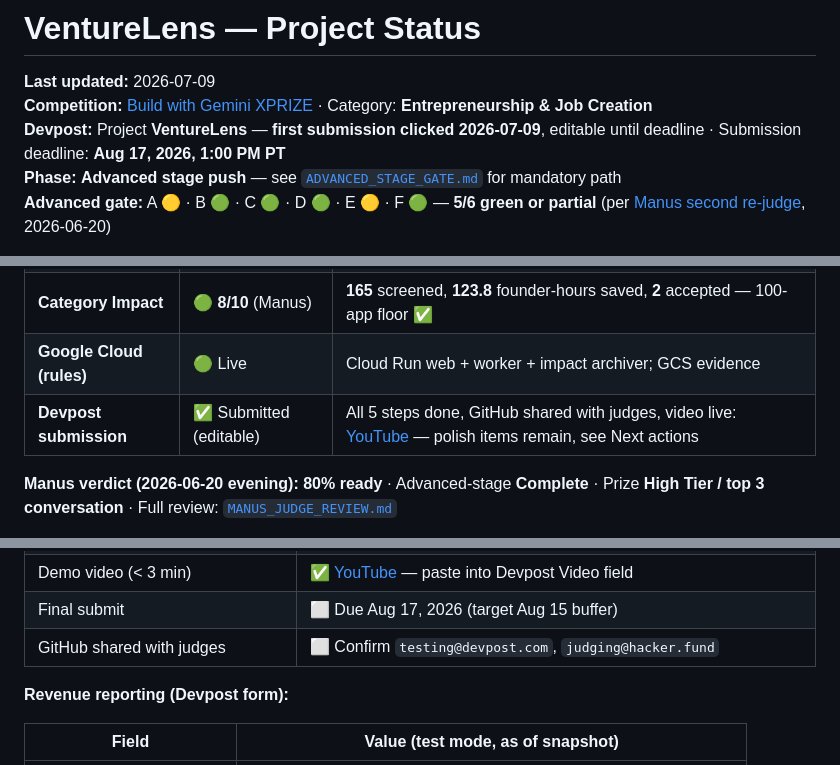
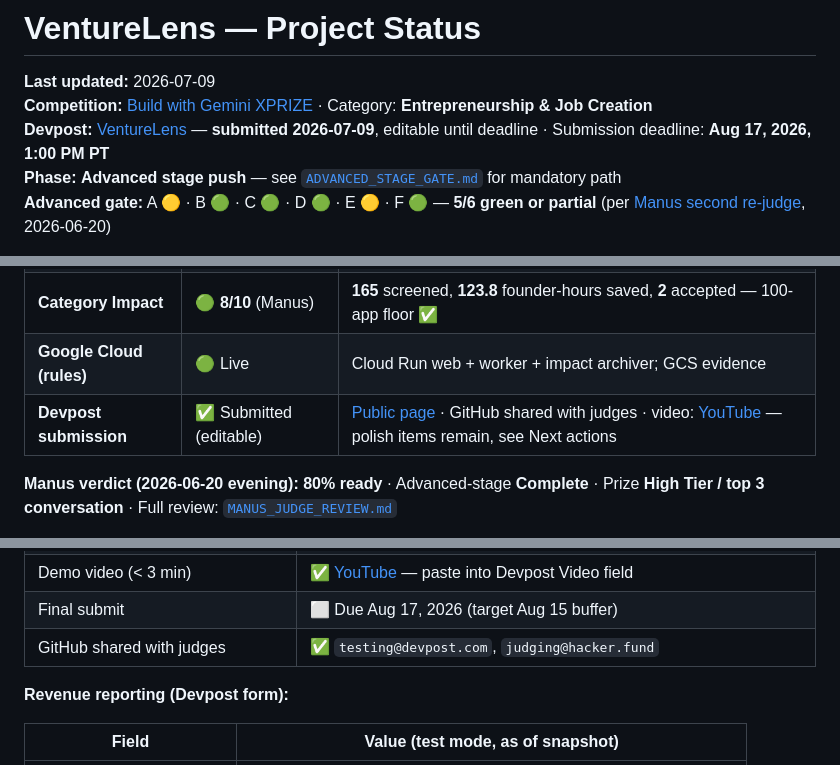
Before and after one commit to ahmskaik/venturelens, a Markdown page: docs/PROJECT_STATUS.md, 3 parts joined by grey strips. Drawn GitHub-style.

Commit message:
docs: add public Devpost project URL after final submission
Co-authored-by: Cursor <cursoragent@cursor.com>

```diff
--- a/docs/PROJECT_STATUS.md
+++ b/docs/PROJECT_STATUS.md
@@ -2,7 +2,7 @@
 
 **Last updated:** 2026-07-09
 **Competition:** [Build with Gemini XPRIZE](https://www.geminixprize.com/) · Category: **Entrepreneurship & Job Creation**
-**Devpost:** Project **VentureLens** — **first submission clicked 2026-07-09**, editable until deadline · Submission deadline: **Aug 17, 2026, 1:00 PM PT**
+**Devpost:** [VentureLens](https://devpost.com/software/venturelens-pfnghu) — **submitted 2026-07-09**, editable until deadline · Submission deadline: **Aug 17, 2026, 1:00 PM PT**
 **Phase:** **Advanced stage push** — see [`ADVANCED_STAGE_GATE.md`](ADVANCED_STAGE_GATE.md) for mandatory path
 **Advanced gate:** A 🟡 · B 🟢 · C 🟢 · D 🟢 · E 🟡 · F 🟢 — **5/6 green or partial** (per [Manus second re-judge](MANUS_JUDGE_REVIEW.md), 2026-06-20)
 
@@ -55,7 +55,7 @@ VentureLens is an **AI-native B2B SaaS** that screens startup applications for i
 | **AI-Native Operations** | 🟢 **10/10** (Manus) | **99.9%** AI decisions, **34,579** agent actions |
 | **Category Impact** | 🟢 **8/10** (Manus) | **165** screened, **123.8** founder-hours saved, **2** accepted — 100-app floor ✅ |
 | **Google Cloud (rules)** | 🟢 Live | Cloud Run web + worker + impact archiver; GCS evidence |
-| **Devpost submission** | ✅ Submitted (editable) | All 5 steps done, GitHub shared with judges, video live: [YouTube](https://www.youtube.com/watch?v=26YEt4dUeLU) — polish items remain, see Next actions |
+| **Devpost submission** | ✅ Submitted (editable) | [Public page](https://devpost.com/software/venturelens-pfnghu) · GitHub shared with judges · video: [YouTube](https://www.youtube.com/watch?v=26YEt4dUeLU) — polish items remain, see Next actions |
 
 **Manus verdict (2026-06-20 evening):** **80% ready** · Advanced-stage **Complete** · Prize **High Tier / top 3 conversation** · Full review: [`MANUS_JUDGE_REVIEW.md`](MANUS_JUDGE_REVIEW.md)
 
@@ -141,7 +141,7 @@ Source: live **`https://venturelens.app/api/v1/impact.json`** (2026-07-07 ~12:36
 | Image gallery (4–6 screenshots) | ✅ 4 PNGs in `docs/evidence/` (impact, billing, AI ops, application screening) |
 | Demo video (< 3 min) | ✅ [YouTube](https://www.youtube.com/watch?v=26YEt4dUeLU) — paste into Devpost Video field |
 | Final submit | ⬜ Due Aug 17, 2026 (target Aug 15 buffer) |
-| GitHub shared with judges | ⬜ Confirm `testing@devpost.com`, `judging@hacker.fund` |
+| GitHub shared with judges | ✅ `testing@devpost.com`, `judging@hacker.fund` |
 
 **Revenue reporting (Devpost form):**
 
```
Also changed, not shown: other parts of docs/PROJECT_STATUS.md (+2 -1 lines), docs/commercialization/DEVPOST_SUBMISSION.md (+3 -2 lines).
